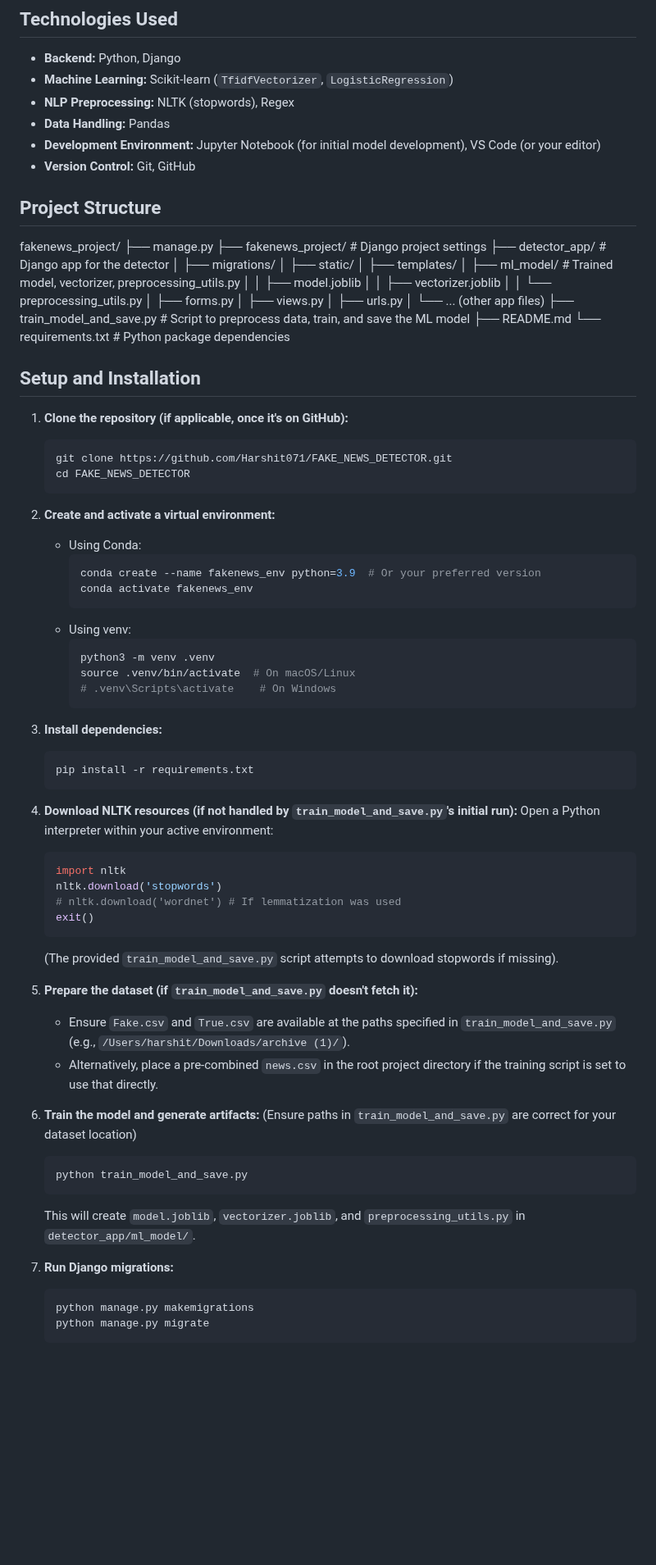
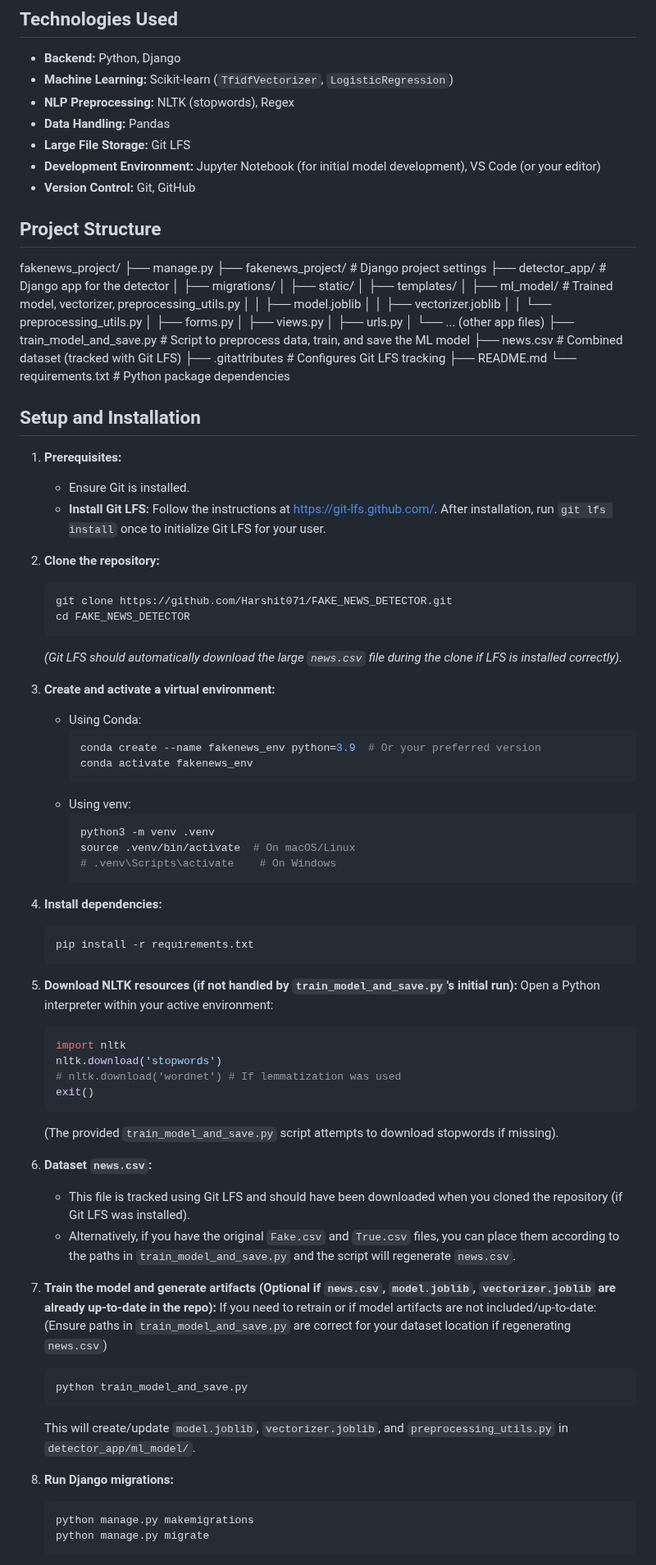
Before and after one commit to Harshit071/FAKE_NEWS_DETECTOR, a Markdown page: README.md, the part around one of its changes. Shown at 82% size. GitHub-like rendering; blank space fills up the shorter version.

Commit message:
Update README with Git LFS information and setup instructions

````diff
--- a/README.md
+++ b/README.md
@@ -18,6 +20,7 @@ The core ML pipeline uses a TF-IDF (Term Frequency-Inverse Document Frequency) v
 *   **Machine Learning:** Scikit-learn (`TfidfVectorizer`, `LogisticRegression`)
 *   **NLP Preprocessing:** NLTK (stopwords), Regex
 *   **Data Handling:** Pandas
+*   **Large File Storage:** Git LFS
 *   **Development Environment:** Jupyter Notebook (for initial model development), VS Code (or your editor)
 *   **Version Control:** Git, GitHub
 
@@ -39,19 +42,26 @@ fakenews_project/
 │ ├── urls.py
 │ └── ... (other app files)
 ├── train_model_and_save.py # Script to preprocess data, train, and save the ML model
+├── news.csv # Combined dataset (tracked with Git LFS)
+├── .gitattributes # Configures Git LFS tracking
 ├── README.md
 └── requirements.txt # Python package dependencies
 
 
 ## Setup and Installation
 
-1.  **Clone the repository (if applicable, once it's on GitHub):**
+1.  **Prerequisites:**
+    *   Ensure Git is installed.
+    *   **Install Git LFS:** Follow the instructions at [https://git-lfs.github.com/](https://git-lfs.github.com/). After installation, run `git lfs install` once to initialize Git LFS for your user.
+
+2.  **Clone the repository:**
     ```bash
     git clone https://github.com/Harshit071/FAKE_NEWS_DETECTOR.git
     cd FAKE_NEWS_DETECTOR
     ```
+    *(Git LFS should automatically download the large `news.csv` file during the clone if LFS is installed correctly).*
 
-2.  **Create and activate a virtual environment:**
+3.  **Create and activate a virtual environment:**
     *   Using Conda:
         ```bash
         conda create --name fakenews_env python=3.9  # Or your preferred version
@@ -64,12 +74,12 @@ fakenews_project/
         # .venv\Scripts\activate    # On Windows
         ```
 
-3.  **Install dependencies:**
+4.  **Install dependencies:**
     ```bash
     pip install -r requirements.txt
     ```
 
-4.  **Download NLTK resources (if not handled by `train_model_and_save.py`'s initial run):**
+5.  **Download NLTK resources (if not handled by `train_model_and_save.py`'s initial run):**
     Open a Python interpreter within your active environment:
     ```python
     import nltk
@@ -79,18 +89,19 @@ fakenews_project/
     ```
     (The provided `train_model_and_save.py` script attempts to download stopwords if missing).
 
-5.  **Prepare the dataset (if `train_model_and_save.py` doesn't fetch it):**
-    *   Ensure `Fake.csv` and `True.csv` are available at the paths specified in `train_model_and_save.py` (e.g., `/Users/harshit/Downloads/archive (1)/`).
-    *   Alternatively, place a pre-combined `news.csv` in the root project directory if the training script is set to use that directly.
+6.  **Dataset `news.csv`:**
+    *   This file is tracked using Git LFS and should have been downloaded when you cloned the repository (if Git LFS was installed).
+    *   Alternatively, if you have the original `Fake.csv` and `True.csv` files, you can place them according to the paths in `train_model_and_save.py` and the script will regenerate `news.csv`.
 
-6.  **Train the model and generate artifacts:**
-    (Ensure paths in `train_model_and_save.py` are correct for your dataset location)
+7.  **Train the model and generate artifacts (Optional if `news.csv`, `model.joblib`, `vectorizer.joblib` are already up-to-date in the repo):**
+    If you need to retrain or if model artifacts are not included/up-to-date:
+    (Ensure paths in `train_model_and_save.py` are correct for your dataset location if regenerating `news.csv`)
     ```bash
     python train_model_and_save.py
     ```
-    This will create `model.joblib`, `vectorizer.joblib`, and `preprocessing_utils.py` in `detector_app/ml_model/`.
+    This will create/update `model.joblib`, `vectorizer.joblib`, and `preprocessing_utils.py` in `detector_app/ml_model/`.
 
-7.  **Run Django migrations:**
+8.  **Run Django migrations:**
     ```bash
     python manage.py makemigrations
     python manage.py migrate
````
Also changed, not shown: other parts of README.md (+12 -2 lines).
